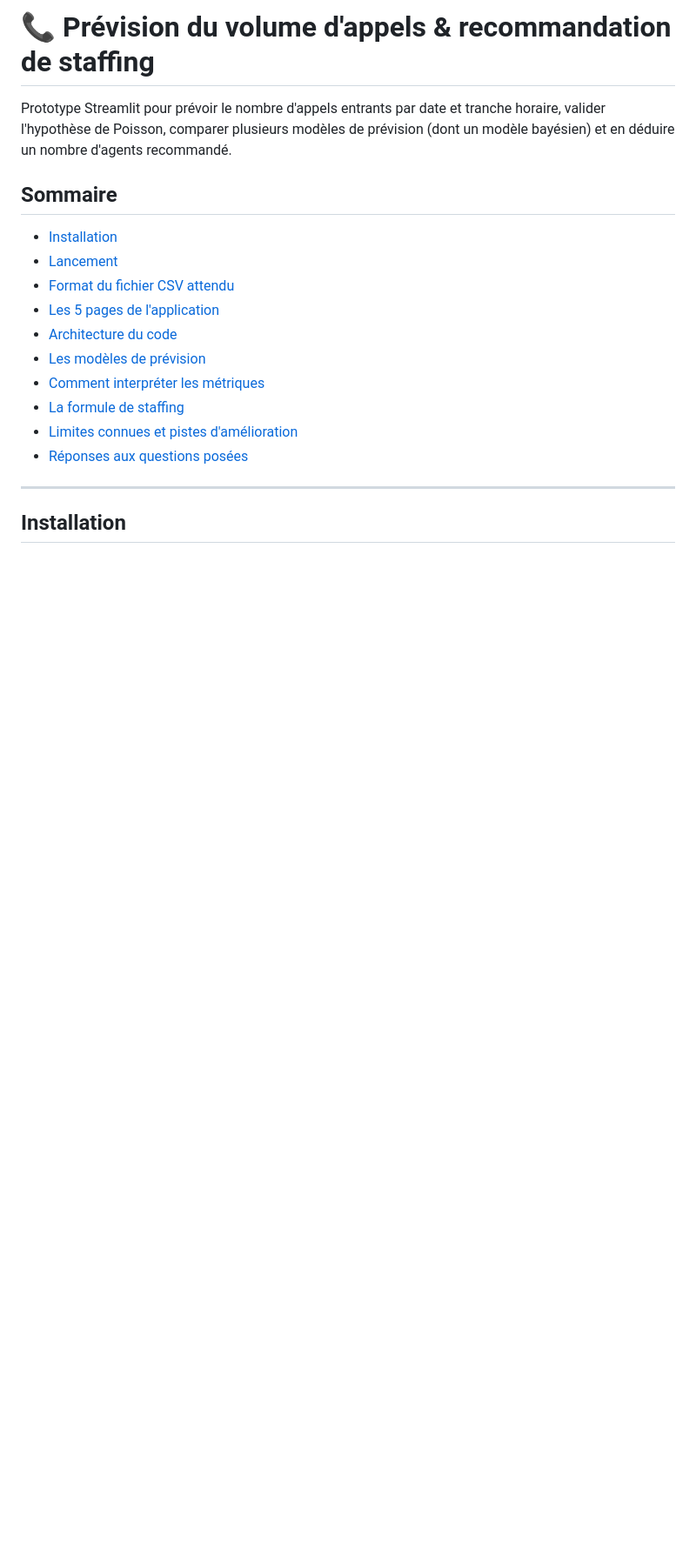
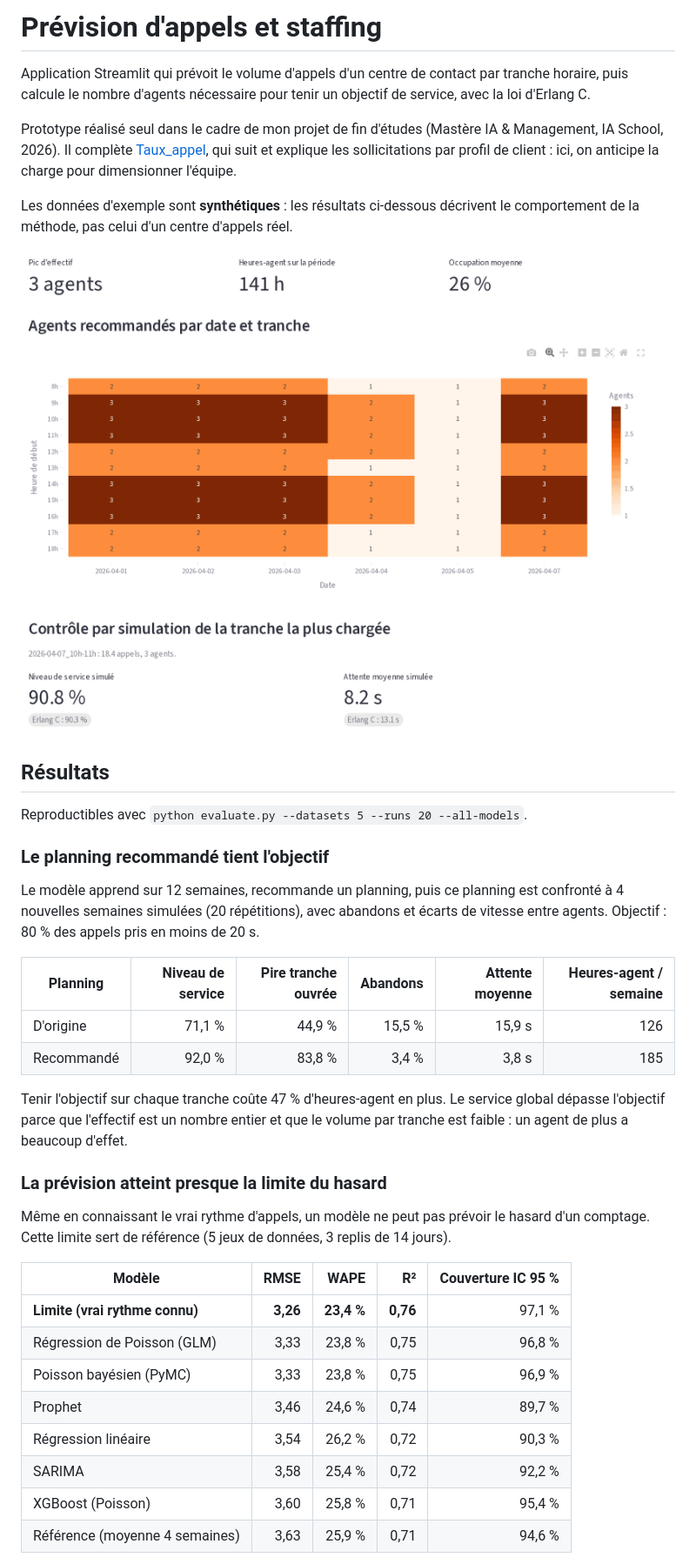
Before and after one commit to Jerome-Servais/staffing, a Markdown page: README.md, the part around one of its changes. Shown at 87% size. Drawn GitHub-style; pictures changed too: docs/staffing.png (added); blank space fills up the shorter version.

```diff
--- a/README.md
+++ b/README.md
@@ -1,23 +1,51 @@
-# 📞 Prévision du volume d'appels & recommandation de staffing
+# Prévision d'appels et staffing
 
-Prototype Streamlit pour prévoir le nombre d'appels entrants par date et
-tranche horaire, valider l'hypothèse de Poisson, comparer plusieurs modèles
-de prévision (dont un modèle bayésien) et en déduire un nombre d'agents
-recommandé.
+Application Streamlit qui prévoit le volume d'appels d'un centre de contact par
+tranche horaire, puis calcule le nombre d'agents nécessaire pour tenir un objectif
+de service, avec la loi d'Erlang C.
 
-## Sommaire
+Prototype réalisé seul dans le cadre de mon projet de fin d'études (Mastère IA &
+Management, IA School, 2026). Il complète [Taux_appel](https://github.com/Jerome-Servais/Taux_appel),
+qui suit et explique les sollicitations par profil de client : ici, on anticipe la
+charge pour dimensionner l'équipe.
 
-- [Installation](#installation)
-- [Lancement](#lancement)
-- [Format du fichier CSV attendu](#format-du-fichier-csv-attendu)
-- [Les 5 pages de l'application](#les-5-pages-de-lapplication)
-- [Architecture du code](#architecture-du-code)
-- [Les modèles de prévision](#les-modèles-de-prévision)
-- [Comment interpréter les métriques](#comment-interpréter-les-métriques)
-- [La formule de staffing](#la-formule-de-staffing)
-- [Limites connues et pistes d'amélioration](#limites-connues-et-pistes-damélioration)
-- [Réponses aux questions posées](#réponses-aux-questions-posées)
+Les données d'exemple sont **synthétiques** : les résultats ci-dessous décrivent le
+comportement de la méthode, pas celui d'un centre d'appels réel.
 
----
+![Planning recommandé par tranche et contrôle par simulation](docs/staffing.png)
 
-## Installation
+## Résultats
+
+Reproductibles avec `python evaluate.py --datasets 5 --runs 20 --all-models`.
+
+### Le planning recommandé tient l'objectif
+
+Le modèle apprend sur 12 semaines, recommande un planning, puis ce planning est
+confronté à 4 nouvelles semaines simulées (20 répétitions), avec abandons et écarts
+de vitesse entre agents. Objectif : 80 % des appels pris en moins de 20 s.
+
+| Planning | Niveau de service | Pire tranche ouvrée | Abandons | Attente moyenne | Heures-agent / semaine |
+|---|---:|---:|---:|---:|---:|
+| D'origine | 71,1 % | 44,9 % | 15,5 % | 15,9 s | 126 |
+| Recommandé | 92,0 % | 83,8 % | 3,4 % | 3,8 s | 185 |
+
+Tenir l'objectif sur chaque tranche coûte 47 % d'heures-agent en plus. Le service
+global dépasse l'objectif parce que l'effectif est un nombre entier et que le volume
+par tranche est faible : un agent de plus a beaucoup d'effet.
+
+### La prévision atteint presque la limite du hasard
+
+Même en connaissant le vrai rythme d'appels, un modèle ne peut pas prévoir le hasard
+d'un comptage. Cette limite sert de référence (5 jeux de données, 3 replis de 14 jours).
+
+| Modèle | RMSE | WAPE | R² | Couverture IC 95 % |
+|---|---:|---:|---:|---:|
+| **Limite (vrai rythme connu)** | **3,26** | **23,4 %** | **0,76** | 97,1 % |
+| Régression de Poisson (GLM) | 3,33 | 23,8 % | 0,75 | 96,8 % |
+| Poisson bayésien (PyMC) | 3,33 | 23,8 % | 0,75 | 96,9 % |
+| Prophet | 3,46 | 24,6 % | 0,74 | 89,7 % |
+| Régression linéaire | 3,54 | 26,2 % | 0,72 | 90,3 % |
+| SARIMA | 3,58 | 25,4 % | 0,72 | 92,2 % |
+| XGBoost (Poisson) | 3,60 | 25,8 % | 0,71 | 95,4 % |
+| Référence (moyenne 4 semaines) | 3,63 | 25,9 % | 0,71 | 94,6 % |
+
```
Also changed, not shown: other parts of README.md (+68 -216 lines), docs/prevision.png (added), 15 other files.
